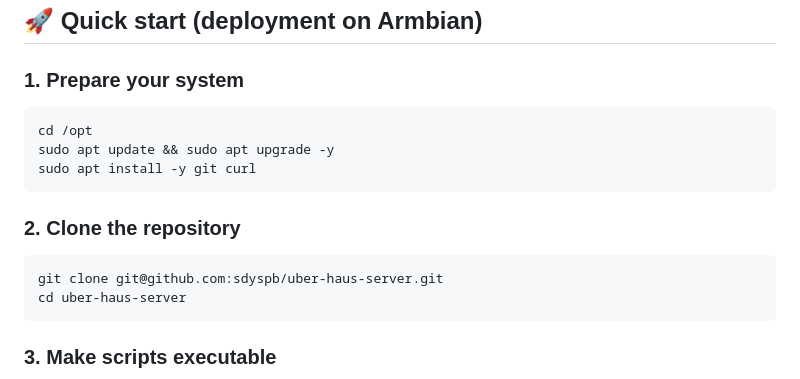
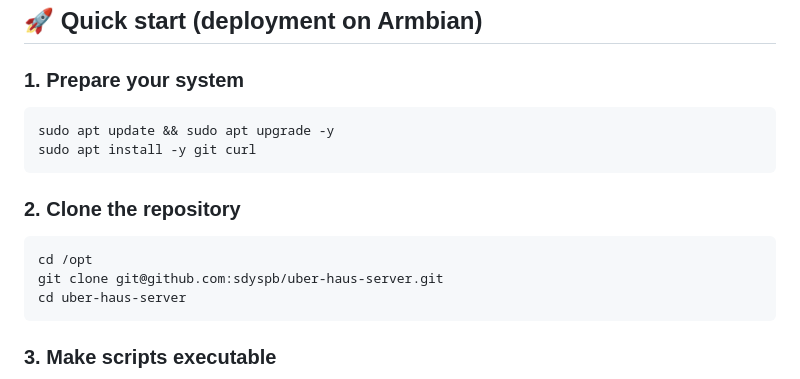
Before and after one commit to sdyspb/uber-haus-server, a Markdown page: README.md, the part around the change. Drawn GitHub-style.

Commit message:
Update README for system preparation steps

````diff
--- a/README.md
+++ b/README.md
@@ -45,12 +45,12 @@ All configuration is done via a single commented file – no command‑line argu
 
 ### 1. Prepare your system
 ```bash
-cd /opt
 sudo apt update && sudo apt upgrade -y
 sudo apt install -y git curl
 ```
 ### 2. Clone the repository
 ```bash
+cd /opt
 git clone git@github.com:sdyspb/uber-haus-server.git
 cd uber-haus-server
 ```
````
